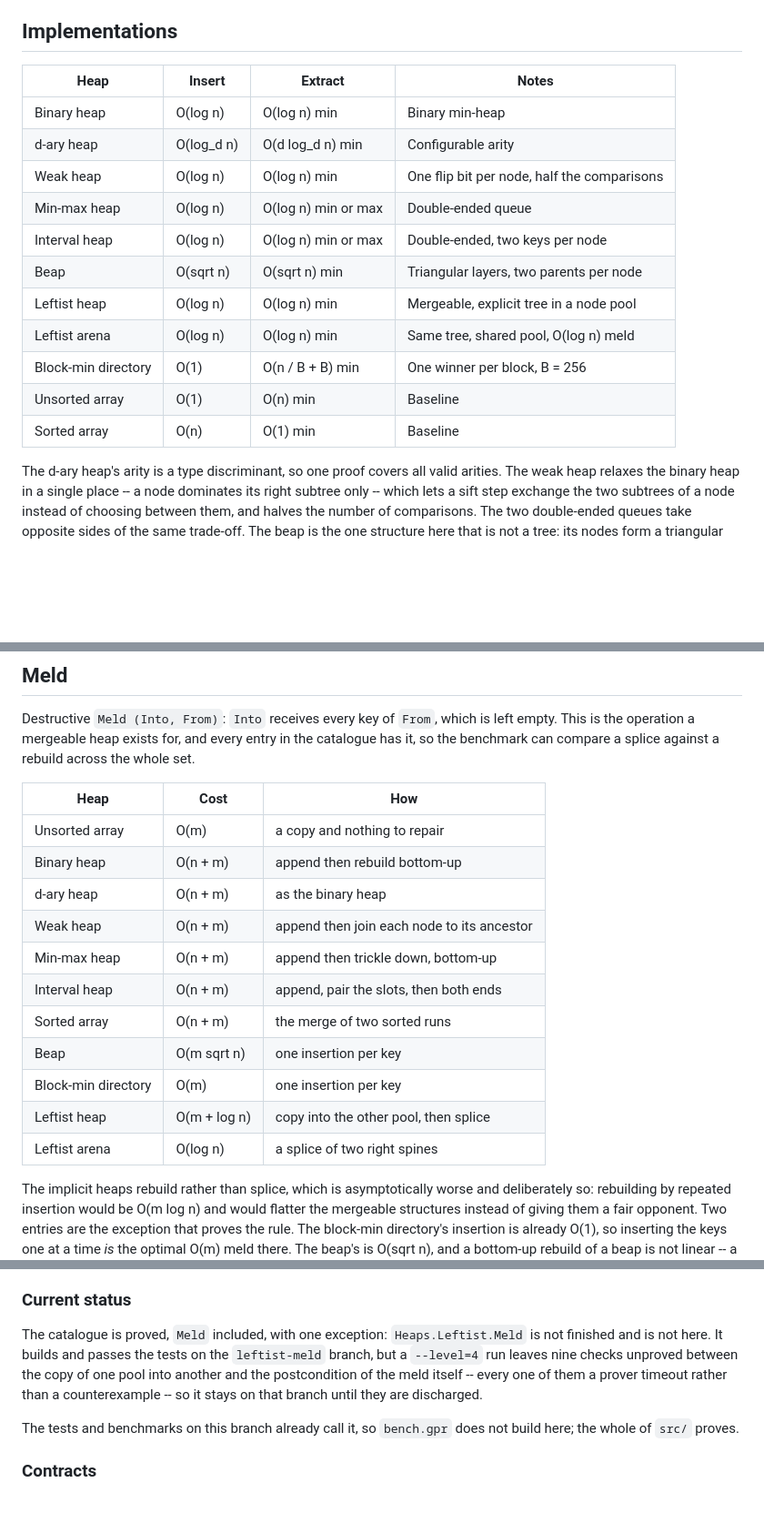
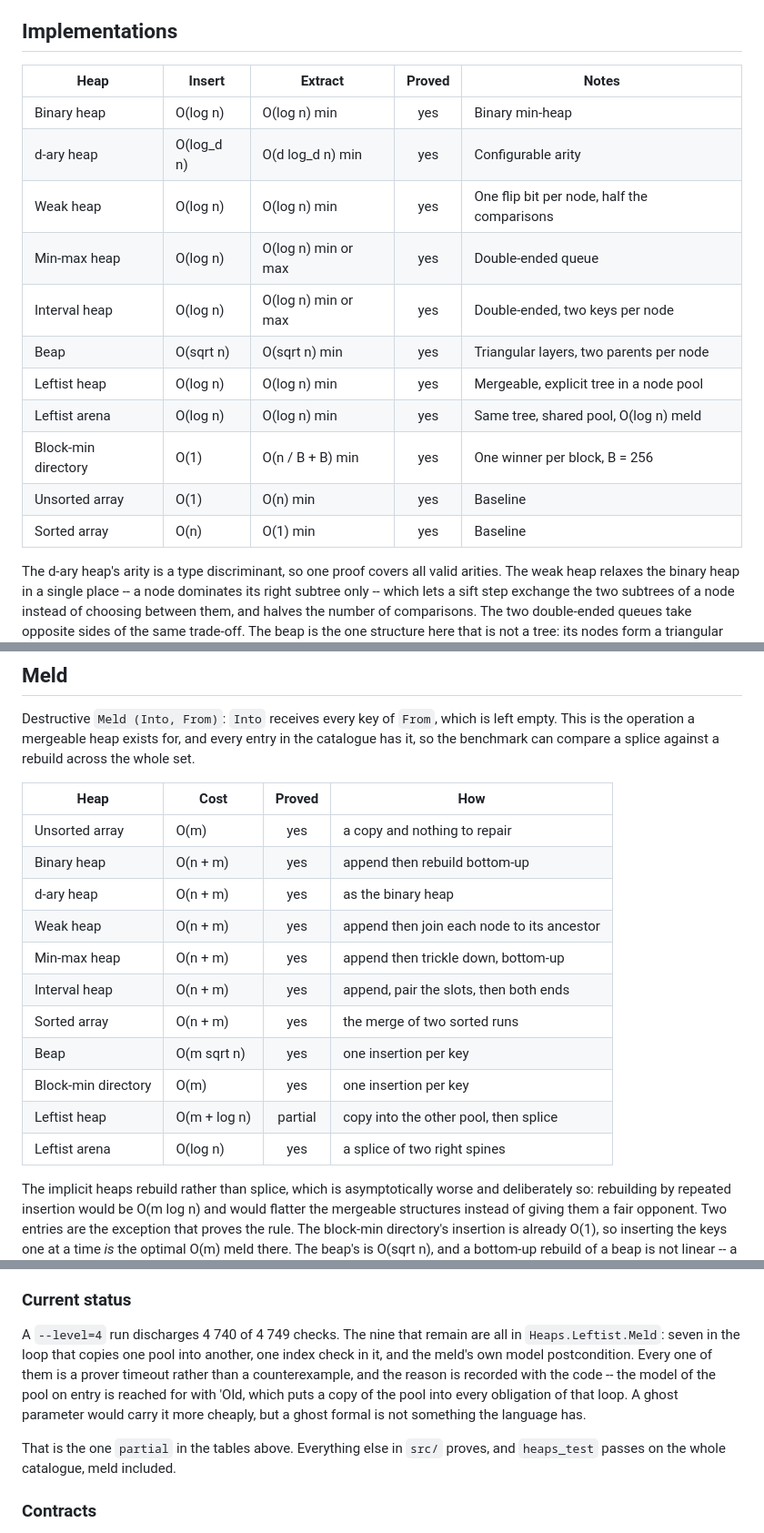
Before and after one commit to kanigsson/heaps, a Markdown page: README.md, 3 parts joined by grey strips. Shown at 91% size. Drawn GitHub-style; blank space fills up the shorter version.

Commit message:
State the proof status in the tables

```diff
--- a/README.md
+++ b/README.md
@@ -4,19 +4,19 @@ Verified priority queues backed by arrays. No access types.
 
 ## Implementations
 
-| Heap | Insert | Extract | Notes |
-|------|--------|---------|-------|
-| Binary heap | O(log n) | O(log n) min | Binary min-heap |
-| d-ary heap | O(log\_d n) | O(d log\_d n) min | Configurable arity |
-| Weak heap | O(log n) | O(log n) min | One flip bit per node, half the comparisons |
-| Min-max heap | O(log n) | O(log n) min or max | Double-ended queue |
-| Interval heap | O(log n) | O(log n) min or max | Double-ended, two keys per node |
-| Beap | O(sqrt n) | O(sqrt n) min | Triangular layers, two parents per node |
-| Leftist heap | O(log n) | O(log n) min | Mergeable, explicit tree in a node pool |
-| Leftist arena | O(log n) | O(log n) min | Same tree, shared pool, O(log n) meld |
-| Block-min directory | O(1) | O(n / B + B) min | One winner per block, B = 256 |
-| Unsorted array | O(1) | O(n) min | Baseline |
-| Sorted array | O(n) | O(1) min | Baseline |
+| Heap | Insert | Extract | Proved | Notes |
+|------|--------|---------|:------:|-------|
+| Binary heap | O(log n) | O(log n) min | yes | Binary min-heap |
+| d-ary heap | O(log\_d n) | O(d log\_d n) min | yes | Configurable arity |
+| Weak heap | O(log n) | O(log n) min | yes | One flip bit per node, half the comparisons |
+| Min-max heap | O(log n) | O(log n) min or max | yes | Double-ended queue |
+| Interval heap | O(log n) | O(log n) min or max | yes | Double-ended, two keys per node |
+| Beap | O(sqrt n) | O(sqrt n) min | yes | Triangular layers, two parents per node |
+| Leftist heap | O(log n) | O(log n) min | yes | Mergeable, explicit tree in a node pool |
+| Leftist arena | O(log n) | O(log n) min | yes | Same tree, shared pool, O(log n) meld |
+| Block-min directory | O(1) | O(n / B + B) min | yes | One winner per block, B = 256 |
+| Unsorted array | O(1) | O(n) min | yes | Baseline |
+| Sorted array | O(n) | O(1) min | yes | Baseline |
 
 The d-ary heap's arity is a type discriminant, so one proof covers all valid
 arities. The weak heap relaxes the binary heap in a single place -- a node
@@ -80,19 +80,19 @@ left empty. This is the operation a mergeable heap exists for, and every entry
 in the catalogue has it, so the benchmark can compare a splice against a
 rebuild across the whole set.
 
-| Heap | Cost | How |
-|------|------|-----|
-| Unsorted array | O(m) | a copy and nothing to repair |
-| Binary heap | O(n + m) | append then rebuild bottom-up |
-| d-ary heap | O(n + m) | as the binary heap |
-| Weak heap | O(n + m) | append then join each node to its ancestor |
-| Min-max heap | O(n + m) | append then trickle down, bottom-up |
-| Interval heap | O(n + m) | append, pair the slots, then both ends |
-| Sorted array | O(n + m) | the merge of two sorted runs |
-| Beap | O(m sqrt n) | one insertion per key |
-| Block-min directory | O(m) | one insertion per key |
-| Leftist heap | O(m + log n) | copy into the other pool, then splice |
-| Leftist arena | O(log n) | a splice of two right spines |
+| Heap | Cost | Proved | How |
+|------|------|:------:|-----|
+| Unsorted array | O(m) | yes | a copy and nothing to repair |
+| Binary heap | O(n + m) | yes | append then rebuild bottom-up |
+| d-ary heap | O(n + m) | yes | as the binary heap |
+| Weak heap | O(n + m) | yes | append then join each node to its ancestor |
+| Min-max heap | O(n + m) | yes | append then trickle down, bottom-up |
+| Interval heap | O(n + m) | yes | append, pair the slots, then both ends |
+| Sorted array | O(n + m) | yes | the merge of two sorted runs |
+| Beap | O(m sqrt n) | yes | one insertion per key |
+| Block-min directory | O(m) | yes | one insertion per key |
+| Leftist heap | O(m + log n) | partial | copy into the other pool, then splice |
+| Leftist arena | O(log n) | yes | a splice of two right spines |
 
 The implicit heaps rebuild rather than splice, which is asymptotically worse
 and deliberately so: rebuilding by repeated insertion would be O(m log n) and
@@ -194,15 +194,17 @@ checks:
 
 ### Current status
 
-The catalogue is proved, `Meld` included, with one exception:
-`Heaps.Leftist.Meld` is not finished and is not here. It builds and passes the
-tests on the `leftist-meld` branch, but a `--level=4` run leaves nine checks
-unproved between the copy of one pool into another and the postcondition of the
-meld itself -- every one of them a prover timeout rather than a counterexample
--- so it stays on that branch until they are discharged.
+A `--level=4` run discharges 4 740 of 4 749 checks. The nine that remain are
+all in `Heaps.Leftist.Meld`: seven in the loop that copies one pool into
+another, one index check in it, and the meld's own model postcondition. Every
+one of them is a prover timeout rather than a counterexample, and the reason is
+recorded with the code -- the model of the pool on entry is reached for with
+'Old, which puts a copy of the pool into every obligation of that loop. A ghost
+parameter would carry it more cheaply, but a ghost formal is not something the
+language has.
 
-The tests and benchmarks on this branch already call it, so `bench.gpr` does
-not build here; the whole of `src/` proves.
+That is the one `partial` in the tables above. Everything else in `src/`
+proves, and `heaps_test` passes on the whole catalogue, meld included.
 
 ### Contracts
 
```
Also changed, not shown: other parts of README.md (+3 -2 lines).
